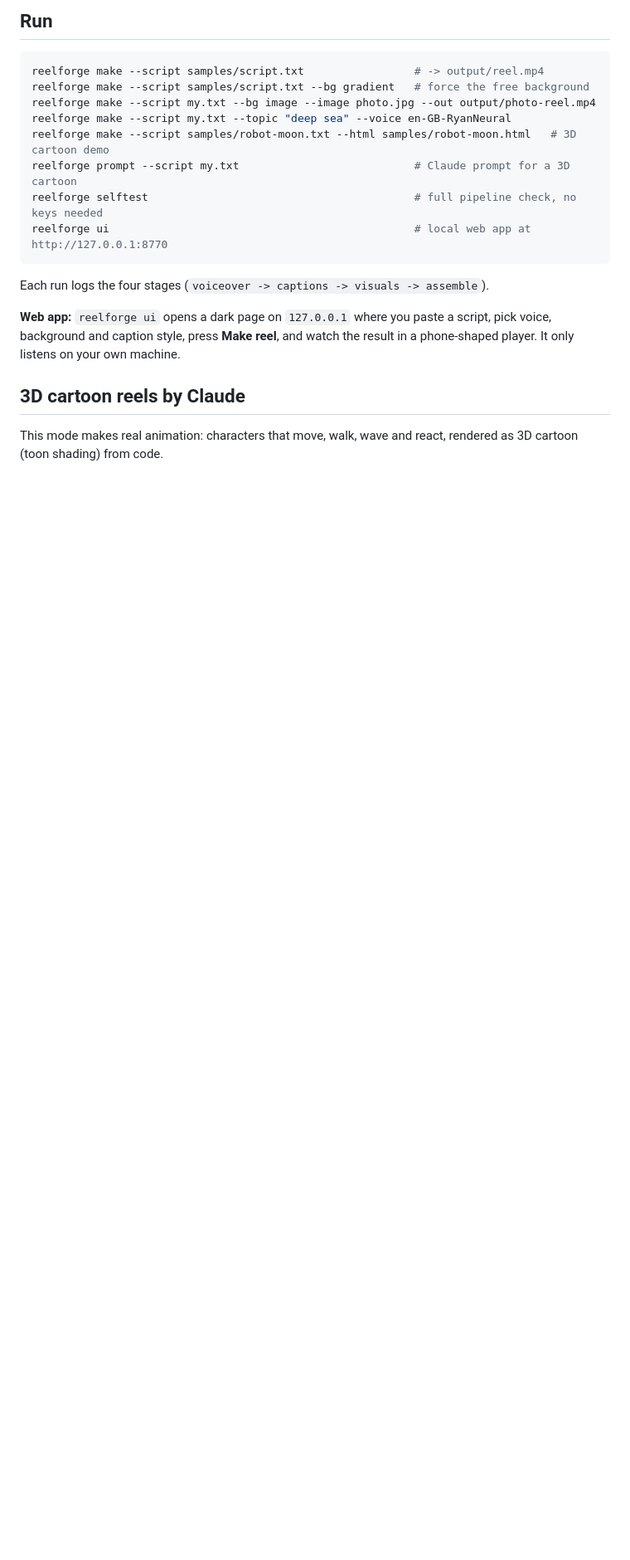
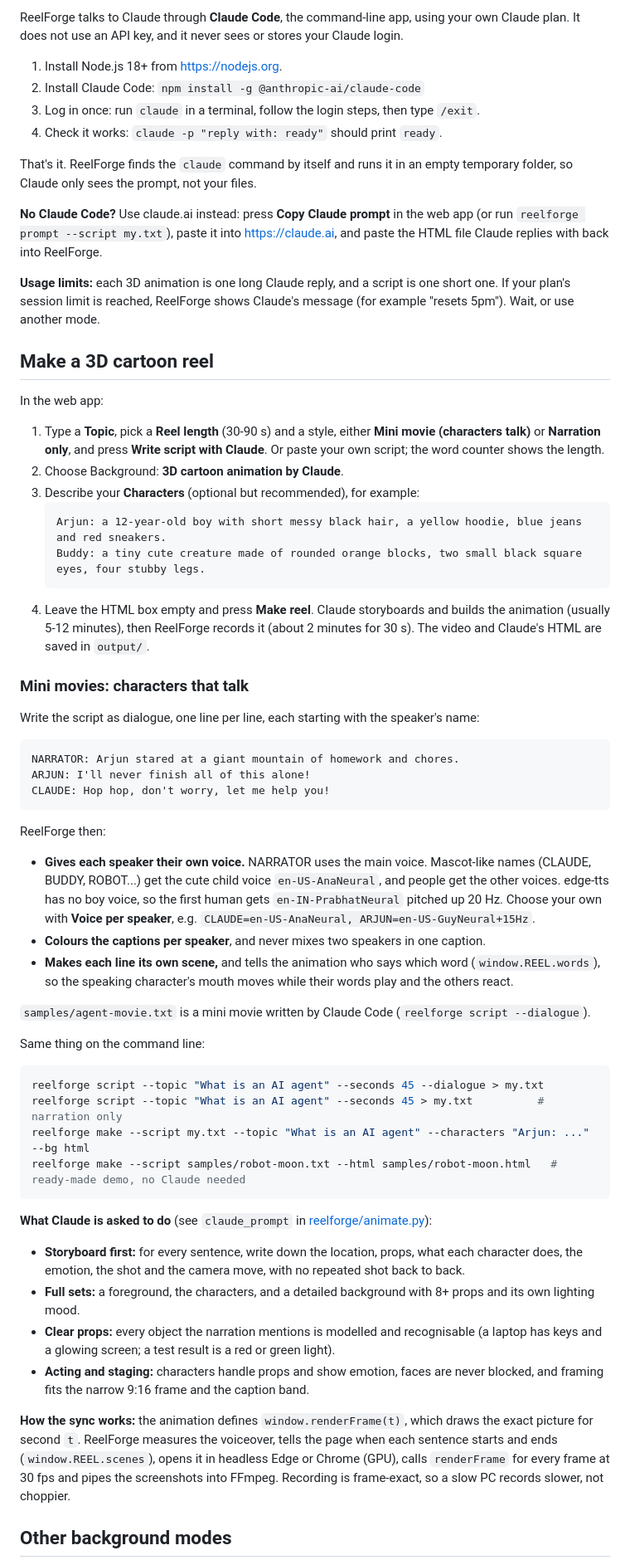
Before and after one commit to Omkar210404/Reel-Forge, a Markdown page: README.md, the part around one of its changes. Shown at 83% size. GitHub-like rendering; blank space fills up the shorter version.

````diff
--- a/README.md
+++ b/README.md
@@ -66,22 +42,65 @@ The first run downloads the Whisper `base.en` model (about 145 MB) into `data/mo
 
-## Run
+ReelForge talks to Claude through **Claude Code**, the command-line app, using your own Claude plan. It does not use an API key, and it never sees or stores your Claude login.
+
+1. Install Node.js 18+ from <https://nodejs.org>.
+2. Install Claude Code: `npm install -g @anthropic-ai/claude-code`
+3. Log in once: run `claude` in a terminal, follow the login steps, then type `/exit`.
+4. Check it works: `claude -p "reply with: ready"` should print `ready`.
+
+That's it. ReelForge finds the `claude` command by itself and runs it in an empty temporary folder, so Claude only sees the prompt, not your files.
+
+**No Claude Code?** Use claude.ai instead: press **Copy Claude prompt** in the web app (or run `reelforge prompt --script my.txt`), paste it into <https://claude.ai>, and paste the HTML file Claude replies with back into ReelForge.
+
+**Usage limits:** each 3D animation is one long Claude reply, and a script is one short one. If your plan's session limit is reached, ReelForge shows Claude's message (for example "resets 5pm"). Wait, or use another mode.
+
+## Make a 3D cartoon reel
+
+In the web app:
+
+1. Type a **Topic**, pick a **Reel length** (30-90 s) and a style, either **Mini movie (characters talk)** or **Narration only**, and press **Write script with Claude**. Or paste your own script; the word counter shows the length.
+2. Choose Background: **3D cartoon animation by Claude**.
+3. Describe your **Characters** (optional but recommended), for example:
+   ```
+   Arjun: a 12-year-old boy with short messy black hair, a yellow hoodie, blue jeans and red sneakers.
+   Buddy: a tiny cute creature made of rounded orange blocks, two small black square eyes, four stubby legs.
+   ```
+4. Leave the HTML box empty and press **Make reel**. Claude storyboards and builds the animation (usually 5-12 minutes), then ReelForge records it (about 2 minutes for 30 s). The video and Claude's HTML are saved in `output/`.
+
+### Mini movies: characters that talk
+
+Write the script as dialogue, one line per line, each starting with the speaker's name:
+
+```
+NARRATOR: Arjun stared at a giant mountain of homework and chores.
+ARJUN: I'll never finish all of this alone!
+CLAUDE: Hop hop, don't worry, let me help you!
+```
+
+ReelForge then:
+
+- **Gives each speaker their own voice.** NARRATOR uses the main voice. Mascot-like names (CLAUDE, BUDDY, ROBOT...) get the cute child voice `en-US-AnaNeural`, and people get the other voices. edge-tts has no boy voice, so the first human gets `en-IN-PrabhatNeural` pitched up 20 Hz. Choose your own with **Voice per speaker**, e.g. `CLAUDE=en-US-AnaNeural, ARJUN=en-US-GuyNeural+15Hz`.
+- **Colours the captions per speaker**, and never mixes two speakers in one caption.
+- **Makes each line its own scene,** and tells the animation who says which word (`window.REEL.words`), so the speaking character's mouth moves while their words play and the others react.
+
+`samples/agent-movie.txt` is a mini movie written by Claude Code (`reelforge script --dialogue`).
+
+Same thing on the command line:
 
 ```bash
-reelforge make --script samples/script.txt                 # -> output/reel.mp4
-reelforge make --script samples/script.txt --bg gradient   # force the free background
-reelforge make --script my.txt --bg image --image photo.jpg --out output/photo-reel.mp4
-reelforge make --script my.txt --topic "deep sea" --voice en-GB-RyanNeural
-reelforge make --script samples/robot-moon.txt --html samples/robot-moon.html   # 3D cartoon demo
-reelforge prompt --script my.txt                           # Claude prompt for a 3D cartoon
-reelforge selftest                                         # full pipeline check, no keys needed
-reelforge ui                                               # local web app at http://127.0.0.1:8770
+reelforge script --topic "What is an AI agent" --seconds 45 --dialogue > my.txt
+reelforge script --topic "What is an AI agent" --seconds 45 > my.txt          # narration only
+reelforge make --script my.txt --topic "What is an AI agent" --characters "Arjun: ..." --bg html
+reelforge make --script samples/robot-moon.txt --html samples/robot-moon.html   # ready-made demo, no Claude needed
 ```
 
-Each run logs the four stages (`voiceover -> captions -> visuals -> assemble`).
+**What Claude is asked to do** (see `claude_prompt` in [reelforge/animate.py](reelforge/animate.py)):
 
-**Web app:** `reelforge ui` opens a dark page on `127.0.0.1` where you paste a script, pick voice, background and caption style, press **Make reel**, and watch the result in a phone-shaped player. It only listens on your own machine.
+- **Storyboard first:** for every sentence, write down the location, props, what each character does, the emotion, the shot and the camera move, with no repeated shot back to back.
+- **Full sets:** a foreground, the characters, and a detailed background with 8+ props and its own lighting mood.
+- **Clear props:** every object the narration mentions is modelled and recognisable (a laptop has keys and a glowing screen; a test result is a red or green light).
+- **Acting and staging:** characters handle props and show emotion, faces are never blocked, and framing fits the narrow 9:16 frame and the caption band.
 
-## 3D cartoon reels by Claude
+**How the sync works:** the animation defines `window.renderFrame(t)`, which draws the exact picture for second `t`. ReelForge measures the voiceover, tells the page when each sentence starts and ends (`window.REEL.scenes`), opens it in headless Edge or Chrome (GPU), calls `renderFrame` for every frame at 30 fps and pipes the screenshots into FFmpeg. Recording is frame-exact, so a slow PC records slower, not choppier.
 
-This mode makes real animation: characters that move, walk, wave and react, rendered as 3D cartoon (toon shading) from code.
+## Other background modes
 
````
Also changed, not shown: other parts of README.md (+95 -116 lines), docs/app.png (added), docs/gradient.jpg (added), docs/rag.jpg (added), docs/robot-moon.jpg (added), 6 other files.
